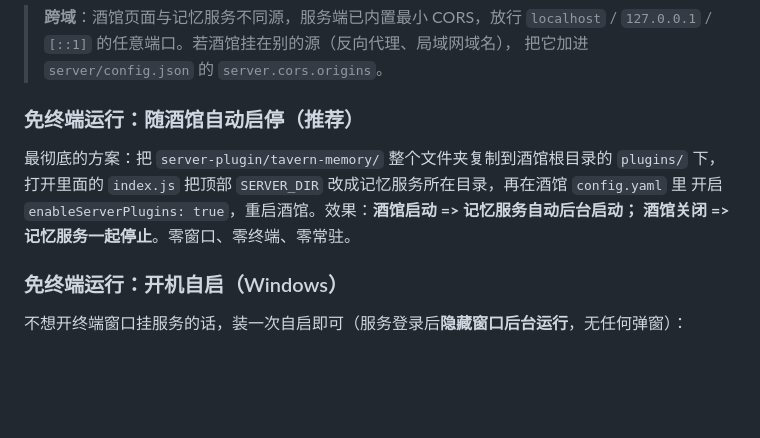
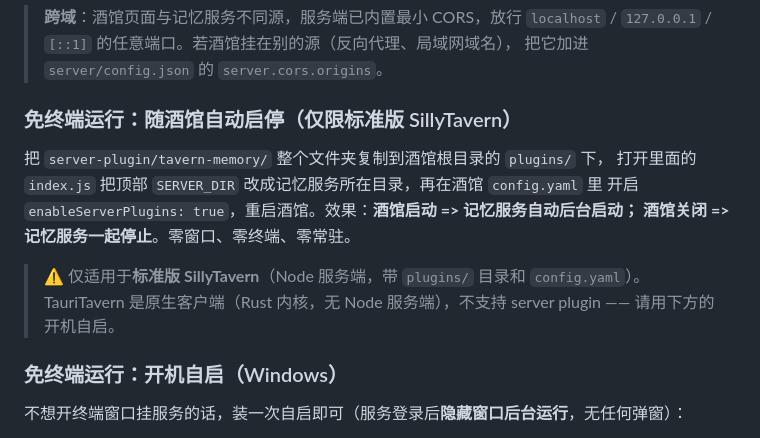
Before and after one commit to Icey0111/AIRP-memory, a Markdown page: README.md, the part around the change. Rendered like a GitHub page; blank space fills up the shorter version.

Commit message:
README: 标注 server plugin 仅限标准版 SillyTavern (TauriTavern 为原生客户端无 Node 服务端)

```diff
--- a/README.md
+++ b/README.md
@@ -67,12 +67,15 @@ git clone https://github.com/Icey0111/AIRP-memory <SillyTavern>/public/scripts/e
 > `127.0.0.1` / `[::1]` 的任意端口。若酒馆挂在别的源（反向代理、局域网域名），
 > 把它加进 `server/config.json` 的 `server.cors.origins`。
 
-### 免终端运行：随酒馆自动启停（推荐）
+### 免终端运行：随酒馆自动启停（仅限标准版 SillyTavern）
 
-最彻底的方案：把 `server-plugin/tavern-memory/` 整个文件夹复制到酒馆根目录的 `plugins/` 下，
+把 `server-plugin/tavern-memory/` 整个文件夹复制到酒馆根目录的 `plugins/` 下，
 打开里面的 `index.js` 把顶部 `SERVER_DIR` 改成记忆服务所在目录，再在酒馆 `config.yaml` 里
 开启 `enableServerPlugins: true`，重启酒馆。效果：**酒馆启动 => 记忆服务自动后台启动；
 酒馆关闭 => 记忆服务一起停止**。零窗口、零终端、零常驻。
+
+> ⚠️ 仅适用于**标准版 SillyTavern**（Node 服务端，带 `plugins/` 目录和 `config.yaml`）。
+> TauriTavern 是原生客户端（Rust 内核，无 Node 服务端），不支持 server plugin —— 请用下方的开机自启。
 
 ### 免终端运行：开机自启（Windows）
 
```
